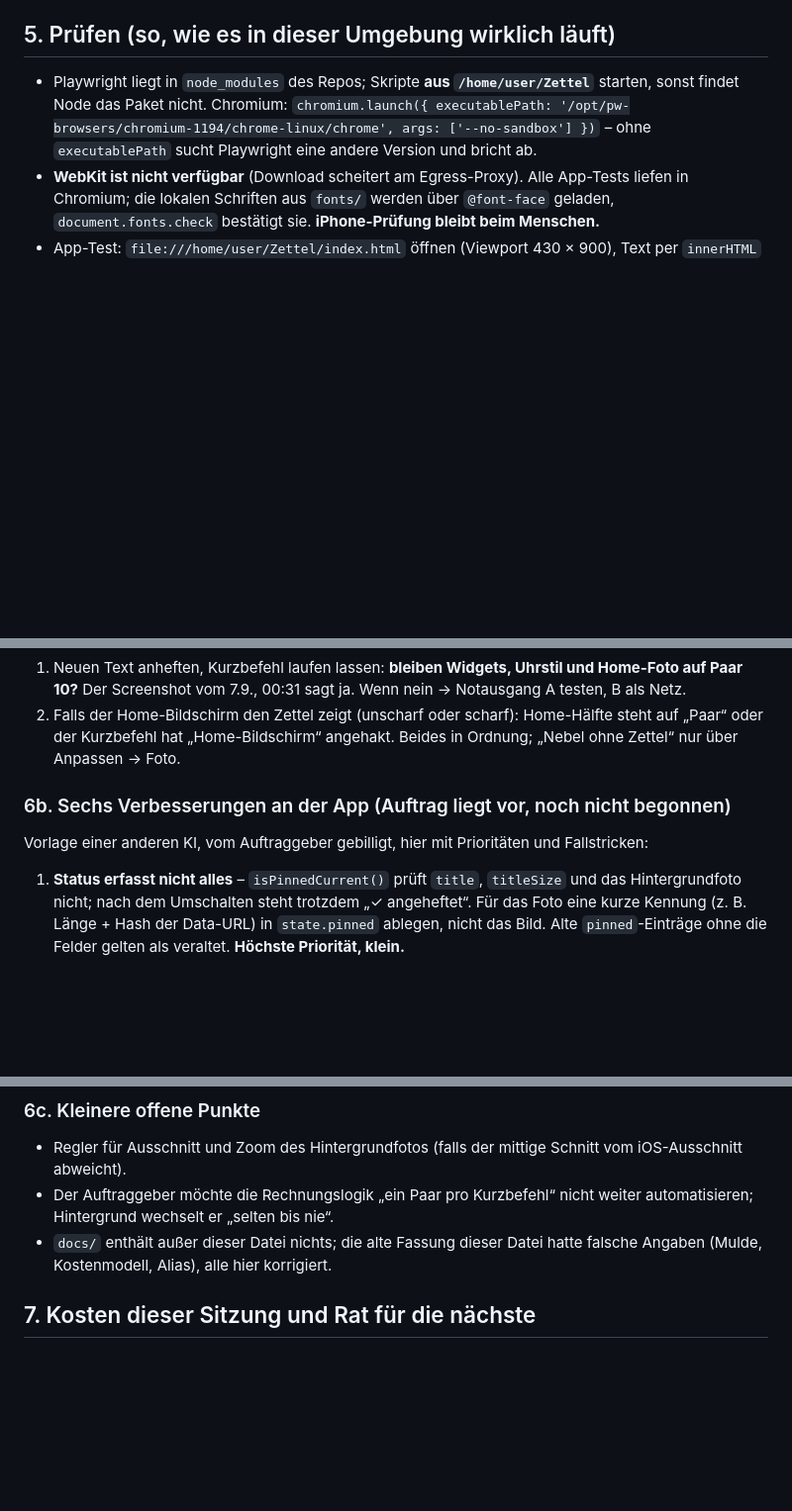
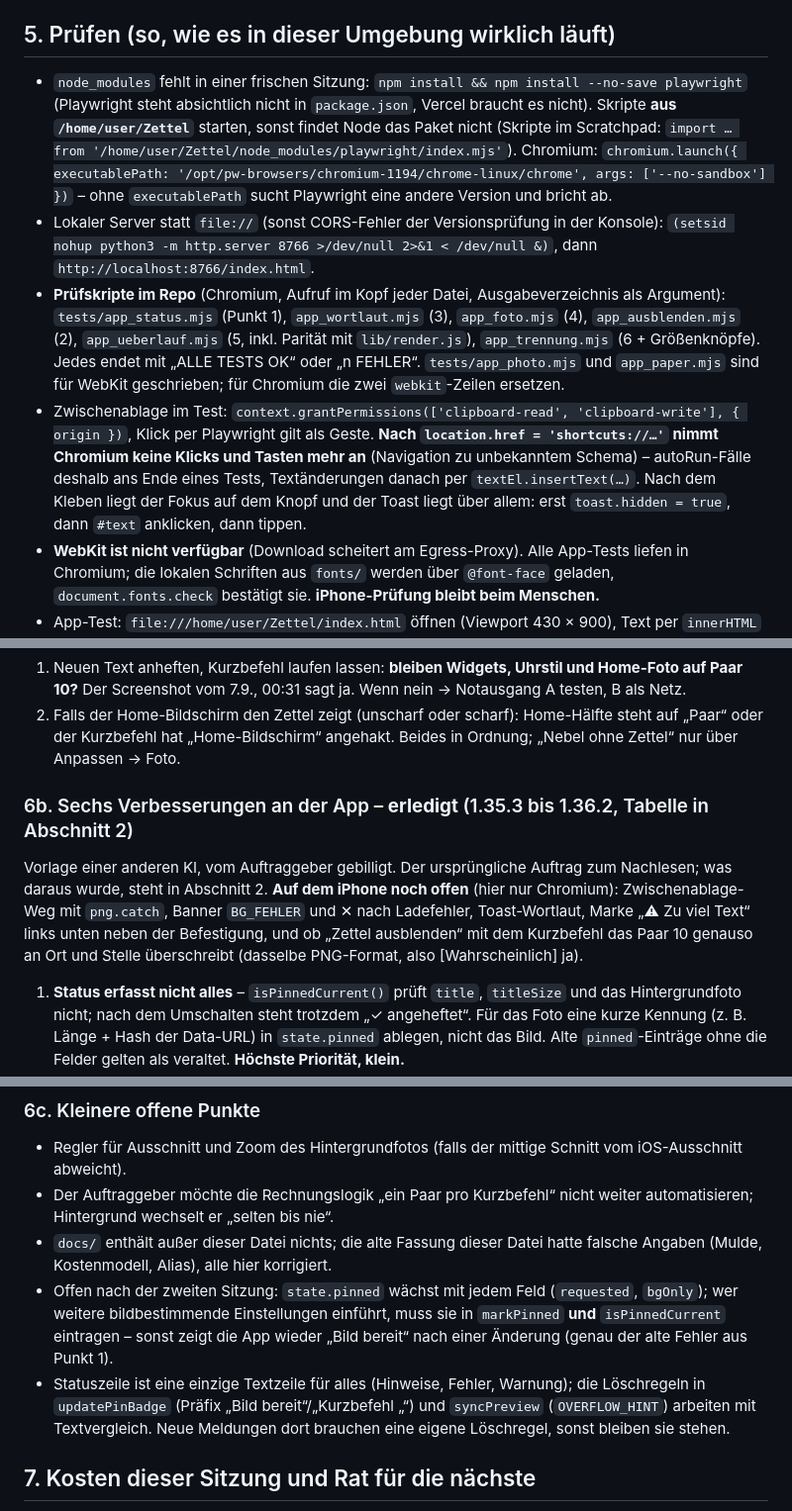
Before and after one commit to luperttrading-lab/Zettel, a Markdown page: docs/UEBERGABE.md, 3 parts joined by grey strips. Shown at 99% size. GitHub-like rendering; blank space fills up the shorter version.

Commit message:
Uebergabe: Stand 1.36.3, sechs Punkte aus 6b erledigt, Pruefweg in Chromium
Co-Authored-By: Claude Fable 5.1 <noreply@anthropic.com>
Claude-Session: https://claude.ai/code/session_01A4zhwgFSDKYAA5BzmvynYK

```diff
--- a/docs/UEBERGABE.md
+++ b/docs/UEBERGABE.md
@@ -158,9 +170,22 @@ Skripte: `node tools/gen_image.mjs <out.png> <modell> "<prompt>" [--dump] [--noc
 
 ## 5. Prüfen (so, wie es in dieser Umgebung wirklich läuft)
 
-- Playwright liegt in `node_modules` des Repos; Skripte **aus `/home/user/Zettel`** starten, sonst findet Node das
-  Paket nicht. Chromium: `chromium.launch({ executablePath: '/opt/pw-browsers/chromium-1194/chrome-linux/chrome',
+- `node_modules` fehlt in einer frischen Sitzung: `npm install && npm install --no-save playwright` (Playwright
+  steht absichtlich nicht in `package.json`, Vercel braucht es nicht). Skripte **aus `/home/user/Zettel`** starten,
+  sonst findet Node das Paket nicht (Skripte im Scratchpad: `import … from '/home/user/Zettel/node_modules/playwright/index.mjs'`).
+  Chromium: `chromium.launch({ executablePath: '/opt/pw-browsers/chromium-1194/chrome-linux/chrome',
   args: ['--no-sandbox'] })` – ohne `executablePath` sucht Playwright eine andere Version und bricht ab.
+- Lokaler Server statt `file://` (sonst CORS-Fehler der Versionsprüfung in der Konsole):
+  `(setsid nohup python3 -m http.server 8766 >/dev/null 2>&1 < /dev/null &)`, dann `http://localhost:8766/index.html`.
+- **Prüfskripte im Repo** (Chromium, Aufruf im Kopf jeder Datei, Ausgabeverzeichnis als Argument): `tests/app_status.mjs`
+  (Punkt 1), `app_wortlaut.mjs` (3), `app_foto.mjs` (4), `app_ausblenden.mjs` (2), `app_ueberlauf.mjs` (5, inkl.
+  Parität mit `lib/render.js`), `app_trennung.mjs` (6 + Größenknöpfe). Jedes endet mit „ALLE TESTS OK“ oder „n FEHLER“.
+  `tests/app_photo.mjs` und `app_paper.mjs` sind für WebKit geschrieben; für Chromium die zwei `webkit`-Zeilen ersetzen.
+- Zwischenablage im Test: `context.grantPermissions(['clipboard-read', 'clipboard-write'], { origin })`, Klick per
+  Playwright gilt als Geste. **Nach `location.href = 'shortcuts://…'` nimmt Chromium keine Klicks und Tasten mehr an**
+  (Navigation zu unbekanntem Schema) – autoRun-Fälle deshalb ans Ende eines Tests, Textänderungen danach per
+  `textEl.insertText(…)`. Nach dem Kleben liegt der Fokus auf dem Knopf und der Toast liegt über allem: erst
+  `toast.hidden = true`, dann `#text` anklicken, dann tippen.
 - **WebKit ist nicht verfügbar** (Download scheitert am Egress-Proxy). Alle App-Tests liefen in Chromium; die
   lokalen Schriften aus `fonts/` werden über `@font-face` geladen, `document.fonts.check` bestätigt sie.
   **iPhone-Prüfung bleibt beim Menschen.**
@@ -185,9 +210,13 @@ Skripte: `node tools/gen_image.mjs <out.png> <modell> "<prompt>" [--dump] [--noc
 2. Falls der Home-Bildschirm den Zettel zeigt (unscharf oder scharf): Home-Hälfte steht auf „Paar“ oder der
    Kurzbefehl hat „Home-Bildschirm“ angehakt. Beides in Ordnung; „Nebel ohne Zettel“ nur über Anpassen → Foto.
 
-### 6b. Sechs Verbesserungen an der App (Auftrag liegt vor, noch nicht begonnen)
+### 6b. Sechs Verbesserungen an der App – **erledigt** (1.35.3 bis 1.36.2, Tabelle in Abschnitt 2)
 
-Vorlage einer anderen KI, vom Auftraggeber gebilligt, hier mit Prioritäten und Fallstricken:
+Vorlage einer anderen KI, vom Auftraggeber gebilligt. Der ursprüngliche Auftrag zum Nachlesen; was daraus wurde,
+steht in Abschnitt 2. **Auf dem iPhone noch offen** (hier nur Chromium): Zwischenablage-Weg mit `png.catch`, Banner
+`BG_FEHLER` und ✕ nach Ladefehler, Toast-Wortlaut, Marke „⚠ Zu viel Text“ links unten neben der Befestigung, und
+ob „Zettel ausblenden“ mit dem Kurzbefehl das Paar 10 genauso an Ort und Stelle überschreibt (dasselbe PNG-Format,
+also [Wahrscheinlich] ja).
 
 1. **Status erfasst nicht alles** – `isPinnedCurrent()` prüft `title`, `titleSize` und das Hintergrundfoto nicht;
    nach dem Umschalten steht trotzdem „✓ angeheftet“. Für das Foto eine kurze Kennung (z. B. Länge + Hash der
@@ -220,6 +249,12 @@ auf dem iPhone offen. Den Erhalt von Home-Bildschirm, Uhrstil und Widgets nie au
   wechselt er „selten bis nie“.
 - `docs/` enthält außer dieser Datei nichts; die alte Fassung dieser Datei hatte falsche Angaben (Mulde,
   Kostenmodell, Alias), alle hier korrigiert.
+- Offen nach der zweiten Sitzung: `state.pinned` wächst mit jedem Feld (`requested`, `bgOnly`); wer weitere
+  bildbestimmende Einstellungen einführt, muss sie in `markPinned` **und** `isPinnedCurrent` eintragen – sonst
+  zeigt die App wieder „Bild bereit“ nach einer Änderung (genau der alte Fehler aus Punkt 1).
+- Statuszeile ist eine einzige Textzeile für alles (Hinweise, Fehler, Warnung); die Löschregeln in `updatePinBadge`
+  (Präfix „Bild bereit“/„Kurzbefehl „“) und `syncPreview` (`OVERFLOW_HINT`) arbeiten mit Textvergleich. Neue
+  Meldungen dort brauchen eine eigene Löschregel, sonst bleiben sie stehen.
 
 ## 7. Kosten dieser Sitzung und Rat für die nächste
 
```
Also changed, not shown: other parts of docs/UEBERGABE.md (+14 -2 lines).
